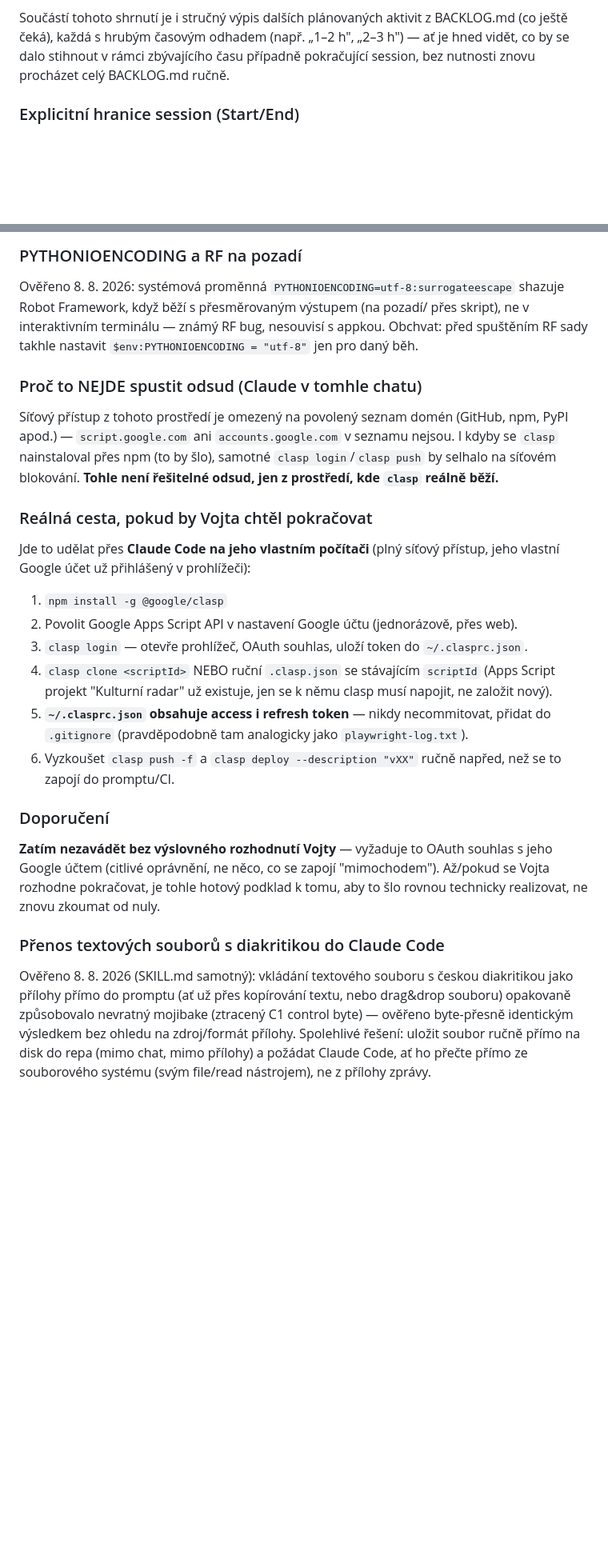
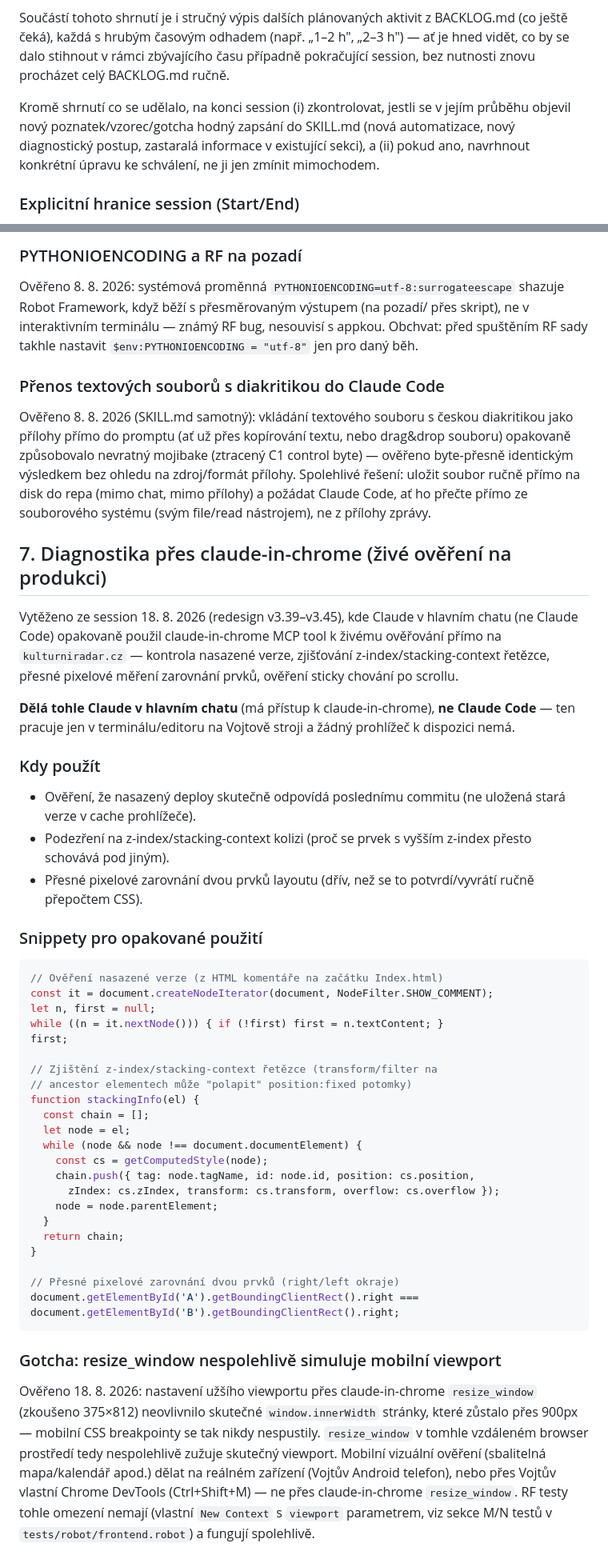
Before and after one commit to Akimto01/Kulturni_radar, a Markdown page: Docs/kulturni-radar-workflow/SKILL.md, 2 parts joined by grey strips. Shown at 80% size. Rendered like a GitHub page; blank space fills up the shorter version.

Commit message:
SKILL.md - clasp aktualni stav, diagnostika pres chrome, resize gotcha, retrospektiva

````diff
--- a/Docs/kulturni-radar-workflow/SKILL.md
+++ b/Docs/kulturni-radar-workflow/SKILL.md
@@ -174,6 +174,12 @@ z BACKLOG.md (co ještě čeká), každá s hrubým časovým odhadem (např.
 zbývajícího času případně pokračující session, bez nutnosti znovu
 procházet celý BACKLOG.md ručně.
 
+Kromě shrnutí co se udělalo, na konci session (i) zkontrolovat, jestli
+se v jejím průběhu objevil nový poznatek/vzorec/gotcha hodný zapsání
+do SKILL.md (nová automatizace, nový diagnostický postup, zastaralá
+informace v existující sekci), a (ii) pokud ano, navrhnout konkrétní
+úpravu ke schválení, ne ji jen zmínit mimochodem.
+
 ### Explicitní hranice session (Start/End)
 Kromě automatického rozpoznání farewell frází platí i explicitní
 anglická klíčová slova, protože v jedné dlouhé konverzaci může dojít
@@ -379,37 +403,6 @@ přes skript), ne v interaktivním terminálu — známý RF bug, nesouvisí
 s appkou. Obchvat: před spuštěním RF sady takhle nastavit
 `$env:PYTHONIOENCODING = "utf-8"` jen pro daný běh.
 
-### Proč to NEJDE spustit odsud (Claude v tomhle chatu)
-Síťový přístup z tohoto prostředí je omezený na povolený seznam domén
-(GitHub, npm, PyPI apod.) — `script.google.com` ani `accounts.google.com`
-v seznamu nejsou. I kdyby se `clasp` nainstaloval přes npm (to by šlo),
-samotné `clasp login`/`clasp push` by selhalo na síťovém blokování.
-**Tohle není řešitelné odsud, jen z prostředí, kde `clasp` reálně běží.**
-
-### Reálná cesta, pokud by Vojta chtěl pokračovat
-Jde to udělat přes **Claude Code na jeho vlastním počítači** (plný síťový
-přístup, jeho vlastní Google účet už přihlášený v prohlížeči):
-1. `npm install -g @google/clasp`
-2. Povolit Google Apps Script API v nastavení Google účtu (jednorázově,
-   přes web).
-3. `clasp login` — otevře prohlížeč, OAuth souhlas, uloží token do
-   `~/.clasprc.json`.
-4. `clasp clone <scriptId>` NEBO ruční `.clasp.json` se stávajícím
-   `scriptId` (Apps Script projekt "Kulturní radar" už existuje, jen se
-   k němu clasp musí napojit, ne založit nový).
-5. **`~/.clasprc.json` obsahuje access i refresh token** — nikdy
-   necommitovat, přidat do `.gitignore` (pravděpodobně tam analogicky
-   jako `playwright-log.txt`).
-6. Vyzkoušet `clasp push -f` a `clasp deploy --description "vXX"` ručně
-   napřed, než se to zapojí do promptu/CI.
-
-### Doporučení
-**Zatím nezavádět bez výslovného rozhodnutí Vojty** — vyžaduje to OAuth
-souhlas s jeho Google účtem (citlivé oprávnění, ne něco, co se zapojí
-"mimochodem"). Až/pokud se Vojta rozhodne pokračovat, je tohle hotový
-podklad k tomu, aby to šlo rovnou technicky realizovat, ne znovu zkoumat
-od nuly.
-
 ### Přenos textových souborů s diakritikou do Claude Code
 Ověřeno 8. 8. 2026 (SKILL.md samotný): vkládání textového souboru s
 českou diakritikou jako přílohy přímo do promptu (ať už přes kopírování
@@ -419,3 +412,64 @@ bez ohledu na zdroj/formát přílohy. Spolehlivé řešení: uložit soubor
 ručně přímo na disk do repa (mimo chat, mimo přílohy) a požádat Claude
 Code, ať ho přečte přímo ze souborového systému (svým file/read
 nástrojem), ne z přílohy zprávy.
+
+## 7. Diagnostika přes claude-in-chrome (živé ověření na produkci)
+
+Vytěženo ze session 18. 8. 2026 (redesign v3.39–v3.45), kde Claude
+v hlavním chatu (ne Claude Code) opakovaně použil claude-in-chrome MCP
+tool k živému ověřování přímo na `kulturniradar.cz` — kontrola nasazené
+verze, zjišťování z-index/stacking-context řetězce, přesné pixelové
+měření zarovnání prvků, ověření sticky chování po scrollu.
+
+**Dělá tohle Claude v hlavním chatu** (má přístup k claude-in-chrome),
+**ne Claude Code** — ten pracuje jen v terminálu/editoru na Vojtově
+stroji a žádný prohlížeč k dispozici nemá.
+
+### Kdy použít
+- Ověření, že nasazený deploy skutečně odpovídá poslednímu commitu
+  (ne uložená stará verze v cache prohlížeče).
+- Podezření na z-index/stacking-context kolizi (proč se prvek
+  s vyšším z-index přesto schovává pod jiným).
+- Přesné pixelové zarovnání dvou prvků layoutu (dřív, než se to
+  potvrdí/vyvrátí ručně přepočtem CSS).
+
+### Snippety pro opakované použití
+
+```javascript
+// Ověření nasazené verze (z HTML komentáře na začátku Index.html)
+const it = document.createNodeIterator(document, NodeFilter.SHOW_COMMENT);
+let n, first = null;
+while ((n = it.nextNode())) { if (!first) first = n.textContent; }
+first;
+
+// Zjištění z-index/stacking-context řetězce (transform/filter na
+// ancestor elementech může "polapit" position:fixed potomky)
+function stackingInfo(el) {
+  const chain = [];
+  let node = el;
+  while (node && node !== document.documentElement) {
+    const cs = getComputedStyle(node);
+    chain.push({ tag: node.tagName, id: node.id, position: cs.position,
+      zIndex: cs.zIndex, transform: cs.transform, overflow: cs.overflow });
+    node = node.parentElement;
+  }
+  return chain;
+}
+
+// Přesné pixelové zarovnání dvou prvků (right/left okraje)
+document.getElementById('A').getBoundingClientRect().right ===
+document.getElementById('B').getBoundingClientRect().right;
+```
+
+### Gotcha: resize_window nespolehlivě simuluje mobilní viewport
+Ověřeno 18. 8. 2026: nastavení užšího viewportu přes claude-in-chrome
+`resize_window` (zkoušeno 375×812) neovlivnilo skutečné
+`window.innerWidth` stránky, které zůstalo přes 900px — mobilní CSS
+breakpointy se tak nikdy nespustily. `resize_window` v tomhle vzdáleném
+browser prostředí tedy nespolehlivě zužuje skutečný viewport. Mobilní
+vizuální ověření (sbalitelná mapa/kalendář apod.) dělat na reálném
+zařízení (Vojtův Android telefon), nebo přes Vojtův vlastní Chrome
+DevTools (Ctrl+Shift+M) — ne přes claude-in-chrome `resize_window`.
+RF testy tohle omezení nemají (vlastní `New Context` s `viewport`
+parametrem, viz sekce M/N testů v `tests/robot/frontend.robot`) a
+fungují spolehlivě.
````
Also changed, not shown: other parts of Docs/kulturni-radar-workflow/SKILL.md (+21 -3 lines).
